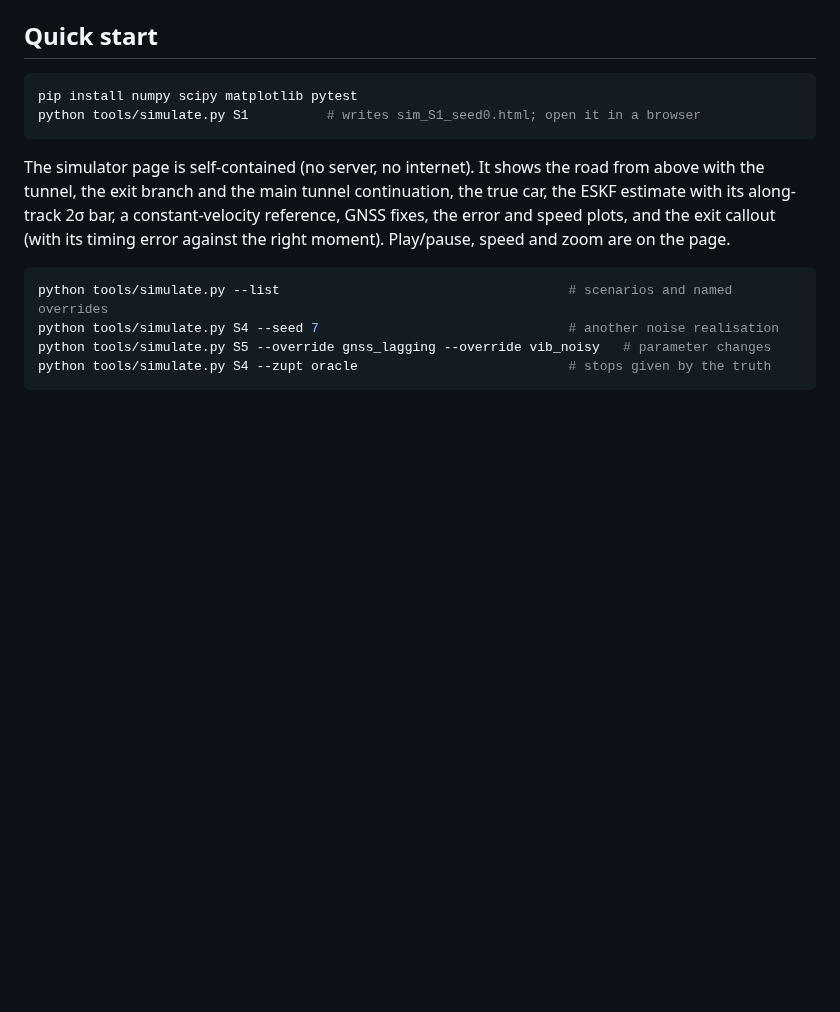
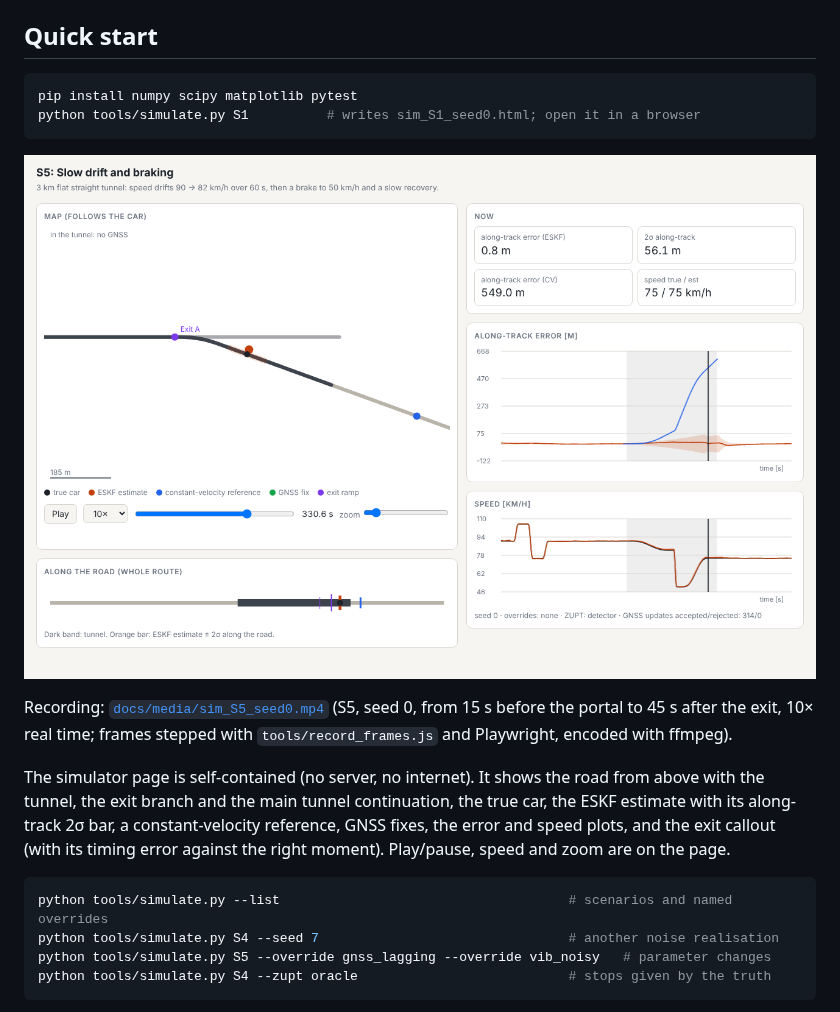
Before and after one commit to alpermutlu2/Tunnel-navigation, a Markdown page: README.md, the part around the change. Rendered like a GitHub page; pictures changed too: docs/media/sim_S5_after_diverge.png (added); blank space fills up the shorter version.

Commit message:
Simulator recording (S5) and screenshot in docs/media; frame recorder
Co-Authored-By: Claude Opus 5.5 <noreply@anthropic.com>
Claude-Session: https://claude.ai/code/session_016swHssPDgMCFJzi1kiFz5W

````diff
--- a/README.md
+++ b/README.md
@@ -13,6 +13,12 @@ the right moment, and recover cleanly when the car comes out. Only the phone's o
 pip install numpy scipy matplotlib pytest
 python tools/simulate.py S1          # writes sim_S1_seed0.html; open it in a browser
 ```
+
+![Simulator, S5 after the exit diverge](docs/media/sim_S5_after_diverge.png)
+
+Recording: [`docs/media/sim_S5_seed0.mp4`](docs/media/sim_S5_seed0.mp4) (S5, seed 0, from 15 s
+before the portal to 45 s after the exit, 10× real time; frames stepped with
+`tools/record_frames.js` and Playwright, encoded with ffmpeg).
 
 The simulator page is self-contained (no server, no internet). It shows the road from above with
 the tunnel, the exit branch and the main tunnel continuation, the true car, the ESKF estimate with
````
Also changed, not shown: 2 other files.
